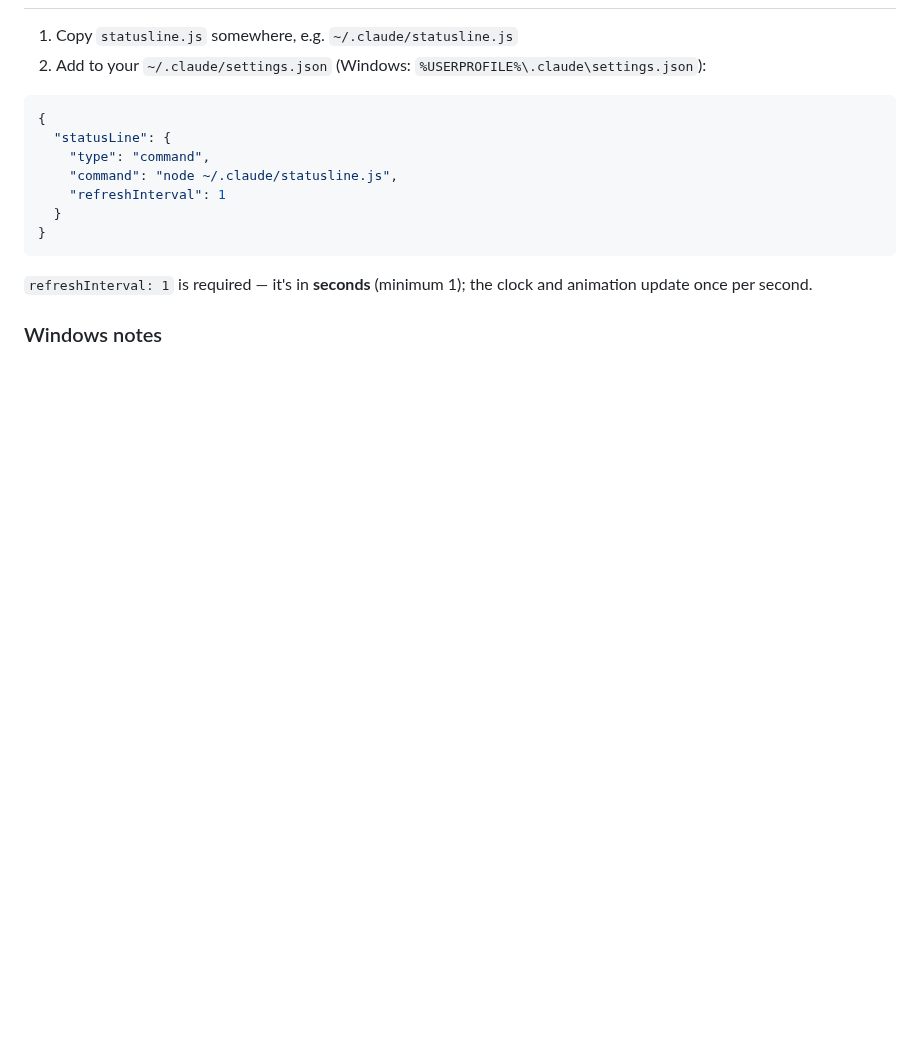
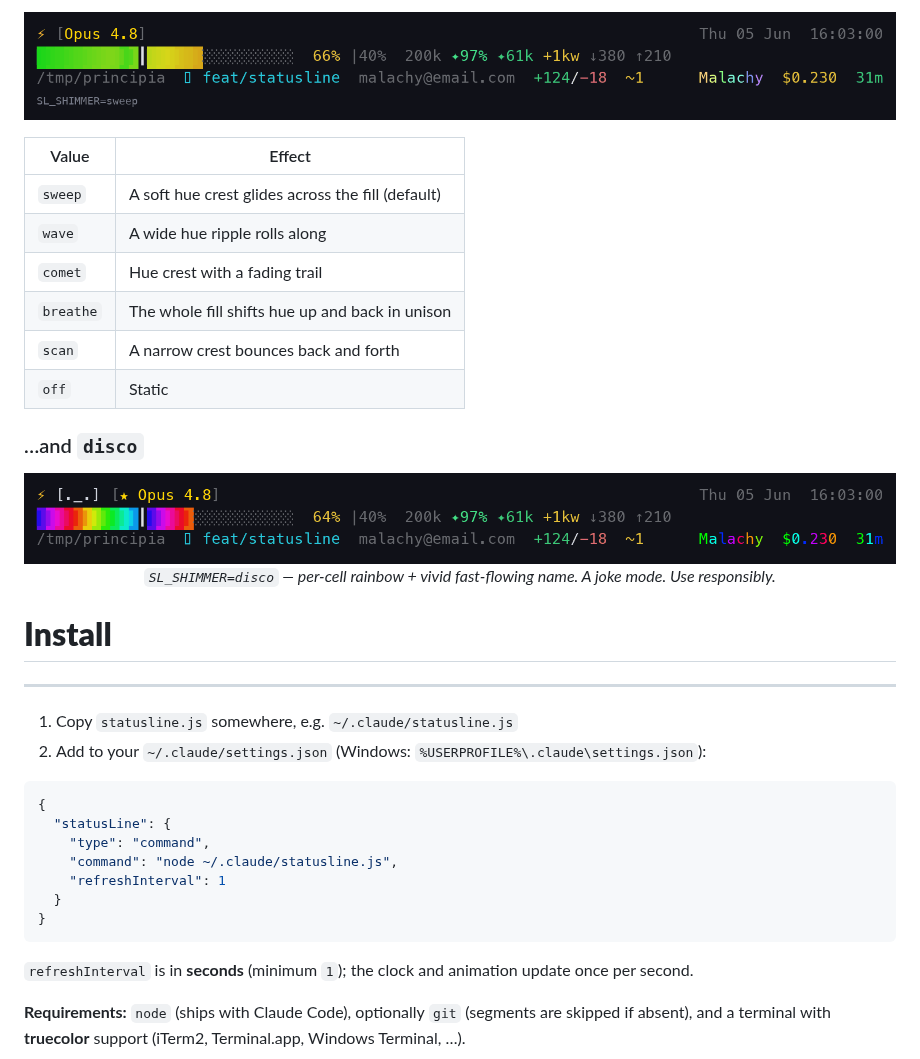
Before and after one commit to Ma1achy/claude-statusline, a Markdown page: README.md, the part around one of its changes. Drawn GitHub-style; pictures changed too: assets/demo-disco.gif (added), assets/demo-shimmer.gif (added); blank space fills up the shorter version.

````diff
--- a/README.md
+++ b/README.md
@@ -17,3 +64,23 @@ cross-platform (Windows / macOS / Linux), no dependencies beyond `node` (and opt
+<p align="center"><img src="assets/demo-shimmer.gif" width="100%" /></p>
+
+| Value | Effect |
+|-------|--------|
+| `sweep` | A soft hue crest glides across the fill (default) |
+| `wave` | A wide hue ripple rolls along |
+| `comet` | Hue crest with a fading trail |
+| `breathe` | The whole fill shifts hue up and back in unison |
+| `scan` | A narrow crest bounces back and forth |
+| `off` | Static |
+
+### …and `disco`
+
+<p align="center">
+  <img src="assets/demo-disco.gif" width="100%" /><br/>
+  <em><code>SL_SHIMMER=disco</code> — per-cell rainbow + vivid fast-flowing name. A joke mode. Use responsibly.</em>
+</p>
+
+# **Install**
+---
 
 1. Copy `statusline.js` somewhere, e.g. `~/.claude/statusline.js`
 2. Add to your `~/.claude/settings.json` (Windows: `%USERPROFILE%\.claude\settings.json`):
@@ -28,8 +95,8 @@ cross-platform (Windows / macOS / Linux), no dependencies beyond `node` (and opt
 }
 ```
 
-`refreshInterval: 1` is required — it's in **seconds** (minimum 1); the clock and animation
-update once per second.
+`refreshInterval` is in **seconds** (minimum `1`); the clock and animation update once per second.
 
-### Windows notes
+**Requirements:** `node` (ships with Claude Code), optionally `git` (segments are skipped if
+absent), and a terminal with **truecolor** support (iTerm2, Terminal.app, Windows Terminal, …).
 
````
Also changed, not shown: other parts of README.md (+94 -77 lines), assets/demo-bar-styles.gif (added), assets/demo-default.gif (added), assets/demo-loaded.gif (added), assets/demo-themes.gif (added), 1 other file.
